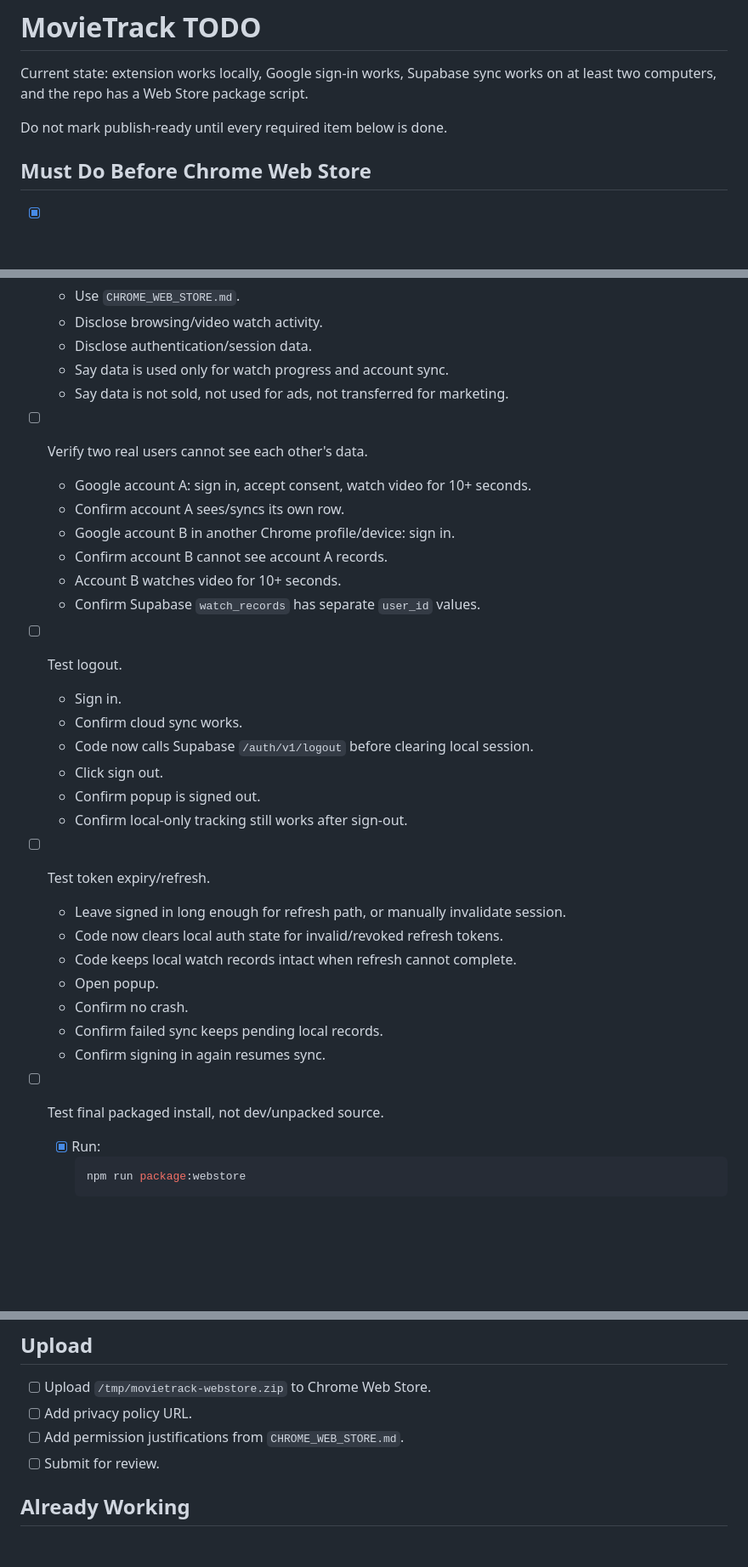
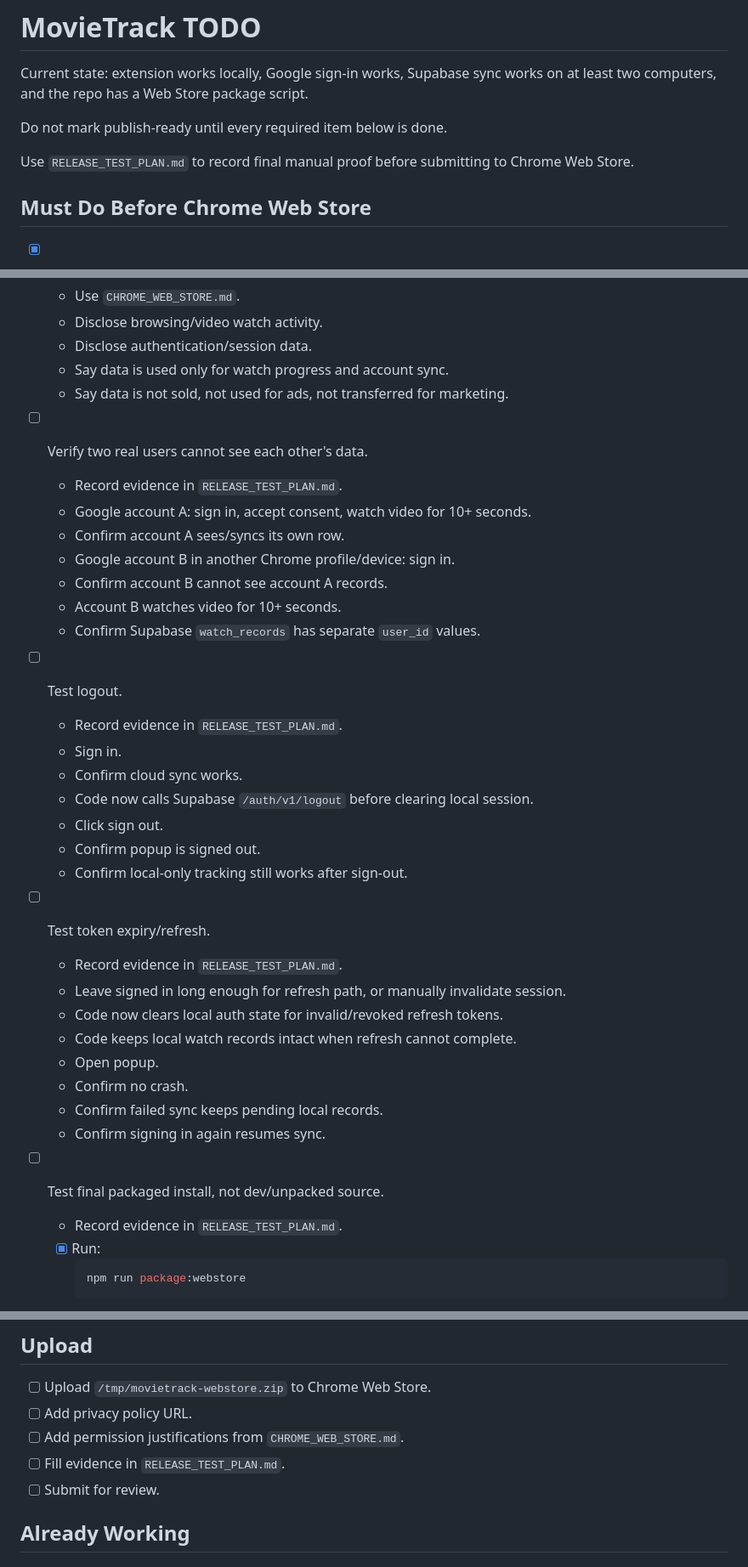
Before and after one commit to tianiste/movie-track, a Markdown page: todo.md, 3 parts joined by grey strips. Shown at 85% size. GitHub-like rendering; blank space fills up the shorter version.

Commit message:
docs: add release test plan

````diff
--- a/todo.md
+++ b/todo.md
@@ -3,6 +3,8 @@
 Current state: extension works locally, Google sign-in works, Supabase sync works on at least two computers, and the repo has a Web Store package script.
 
 Do not mark publish-ready until every required item below is done.
+
+Use `RELEASE_TEST_PLAN.md` to record final manual proof before submitting to Chrome Web Store.
 
 ## Must Do Before Chrome Web Store
 
@@ -25,6 +27,7 @@ Do not mark publish-ready until every required item below is done.
   - Say data is not sold, not used for ads, not transferred for marketing.
 
 - [ ] Verify two real users cannot see each other's data.
+  - Record evidence in `RELEASE_TEST_PLAN.md`.
   - Google account A: sign in, accept consent, watch video for 10+ seconds.
   - Confirm account A sees/syncs its own row.
   - Google account B in another Chrome profile/device: sign in.
@@ -33,6 +36,7 @@ Do not mark publish-ready until every required item below is done.
   - Confirm Supabase `watch_records` has separate `user_id` values.
 
 - [ ] Test logout.
+  - Record evidence in `RELEASE_TEST_PLAN.md`.
   - Sign in.
   - Confirm cloud sync works.
   - Code now calls Supabase `/auth/v1/logout` before clearing local session.
@@ -41,6 +45,7 @@ Do not mark publish-ready until every required item below is done.
   - Confirm local-only tracking still works after sign-out.
 
 - [ ] Test token expiry/refresh.
+  - Record evidence in `RELEASE_TEST_PLAN.md`.
   - Leave signed in long enough for refresh path, or manually invalidate session.
   - Code now clears local auth state for invalid/revoked refresh tokens.
   - Code keeps local watch records intact when refresh cannot complete.
@@ -50,6 +55,7 @@ Do not mark publish-ready until every required item below is done.
   - Confirm signing in again resumes sync.
 
 - [ ] Test final packaged install, not dev/unpacked source.
+  - Record evidence in `RELEASE_TEST_PLAN.md`.
   - [x] Run:
     ```sh
     npm run package:webstore
@@ -182,6 +188,7 @@ Do not mark publish-ready until every required item below is done.
 - [ ] Upload `/tmp/movietrack-webstore.zip` to Chrome Web Store.
 - [ ] Add privacy policy URL.
 - [ ] Add permission justifications from `CHROME_WEB_STORE.md`.
+- [ ] Fill evidence in `RELEASE_TEST_PLAN.md`.
 - [ ] Submit for review.
 
 ## Already Working
````
Also changed, not shown: RELEASE_TEST_PLAN.md (added, +97 -0 lines).
